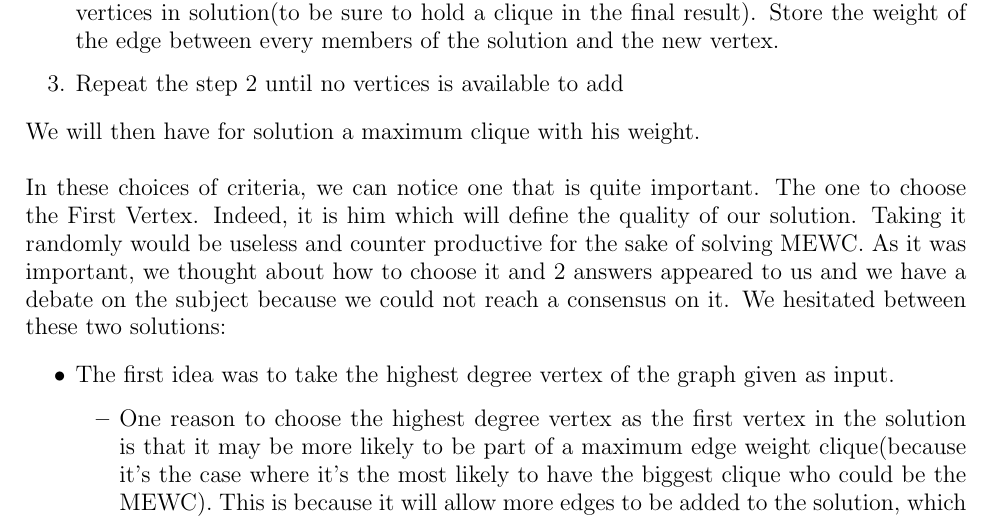
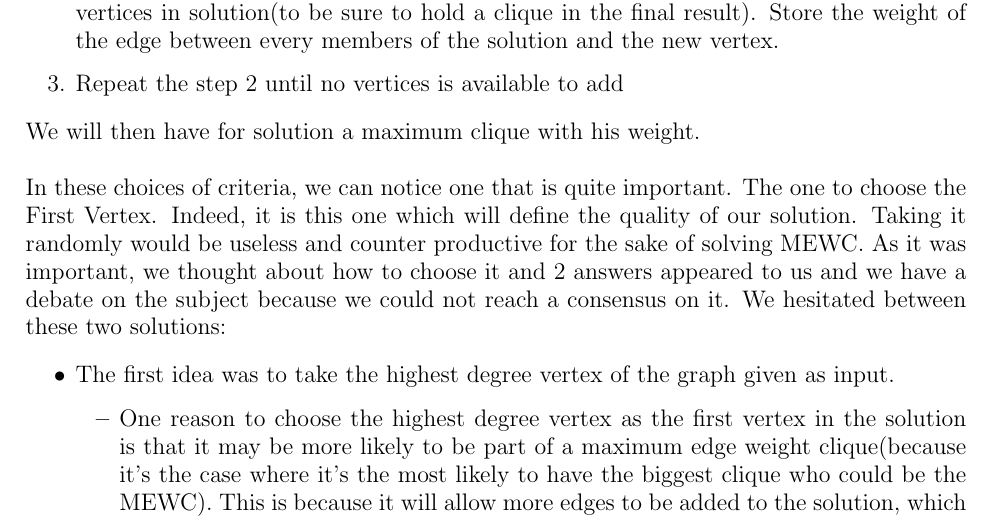
Before and after one commit to sehnryr/Final-Graph-Project-ISEN-CIR3, a LaTeX document (report/report.tex, which reads report/report_sections/constructive_mewc/presentation.tex): part of page 14 of 24, cut so that both start at the same text. Compiled offline with pdfLaTeX.

Commit message:
update presentation

```diff
--- a/report/report_sections/constructive_mewc/presentation.tex
+++ b/report/report_sections/constructive_mewc/presentation.tex
@@ -16,7 +16,7 @@
 
     We will then have for solution a maximum clique with his weight.
     \\ \\
-    In these choices of criteria, we can notice one that is quite important. The one to choose the First Vertex. Indeed, it is him which will define the quality of our solution. Taking it randomly would be useless and counter productive for the sake of solving MEWC. As it was important, we thought about how to choose it and 2 answers appeared to us and we have a debate on the subject because we could not reach a consensus on it. We hesitated between these two solutions:
+    In these choices of criteria, we can notice one that is quite important. The one to choose the First Vertex. Indeed, it is this one which will define the quality of our solution. Taking it randomly would be useless and counter productive for the sake of solving MEWC. As it was important, we thought about how to choose it and 2 answers appeared to us and we have a debate on the subject because we could not reach a consensus on it. We hesitated between these two solutions:
 
     \begin{itemize}
         \item The first idea was to take the highest degree vertex of the graph given as input.
```
